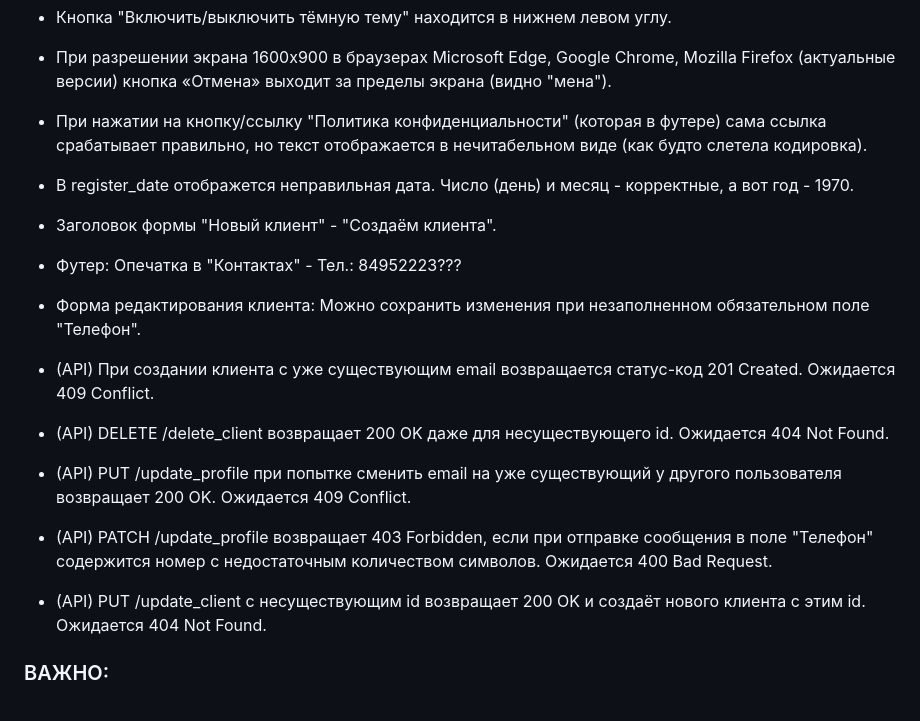
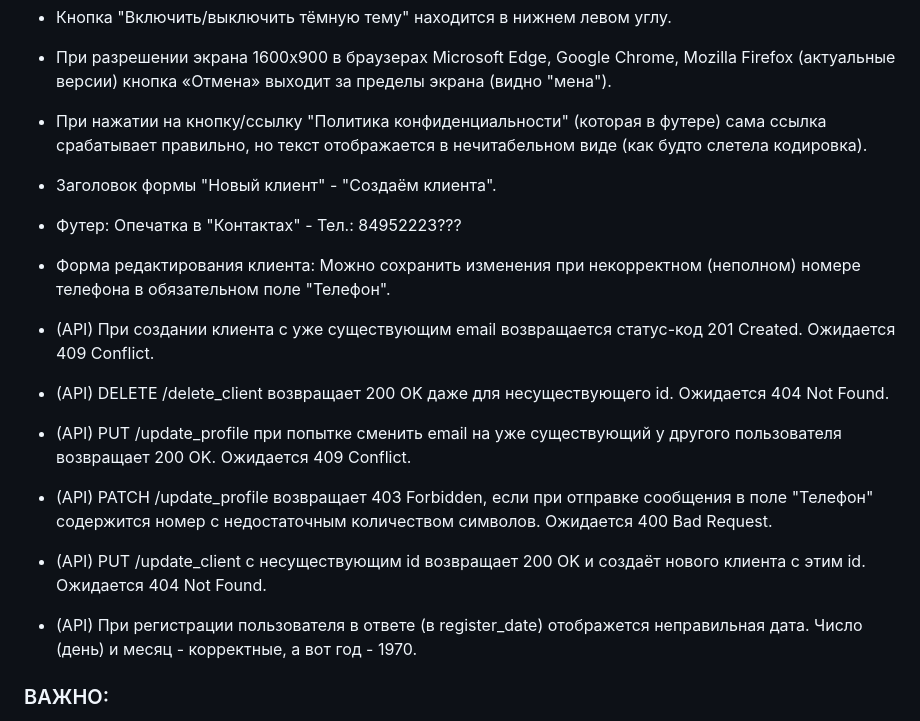
Before and after one commit to VoFkAAA/CRM-Project, a Markdown page: _Requirements/BUGS.md, the part around the change. Rendered like a GitHub page.

Commit message:
Обновлены Требования

```diff
--- a/_Requirements/BUGS.md
+++ b/_Requirements/BUGS.md
@@ -17,13 +17,11 @@
 
 * При нажатии на кнопку/ссылку "Политика конфиденциальности" (которая в футере) сама ссылка срабатывает правильно, но текст отображается в нечитабельном виде (как будто слетела кодировка).
 
-* В register_date отображется неправильная дата. Число (день) и месяц - корректные, а вот год - 1970.
-
 * Заголовок формы "Новый клиент" - "Создаём клиента".
 
 * Футер: Опечатка в "Контактах" - Тел.: 84952223???
 
-* Форма редактирования клиента: Можно сохранить изменения при незаполненном обязательном поле "Телефон".
+* Форма редактирования клиента: Можно сохранить изменения при некорректном (неполном) номере телефона в обязательном поле "Телефон".
 
 * (API) При создании клиента с уже существующим email возвращается статус-код 201 Created. Ожидается 409 Conflict.
 
@@ -35,6 +33,7 @@
 
 * (API) PUT /update_client с несуществующим id возвращает 200 OK и создаёт нового клиента с этим id. Ожидается 404 Not Found.
 
+* (API) При регистрации пользователя в ответе (в register_date) отображется неправильная дата. Число (день) и месяц - корректные, а вот год - 1970.
 
 ### ВАЖНО:
 
```
